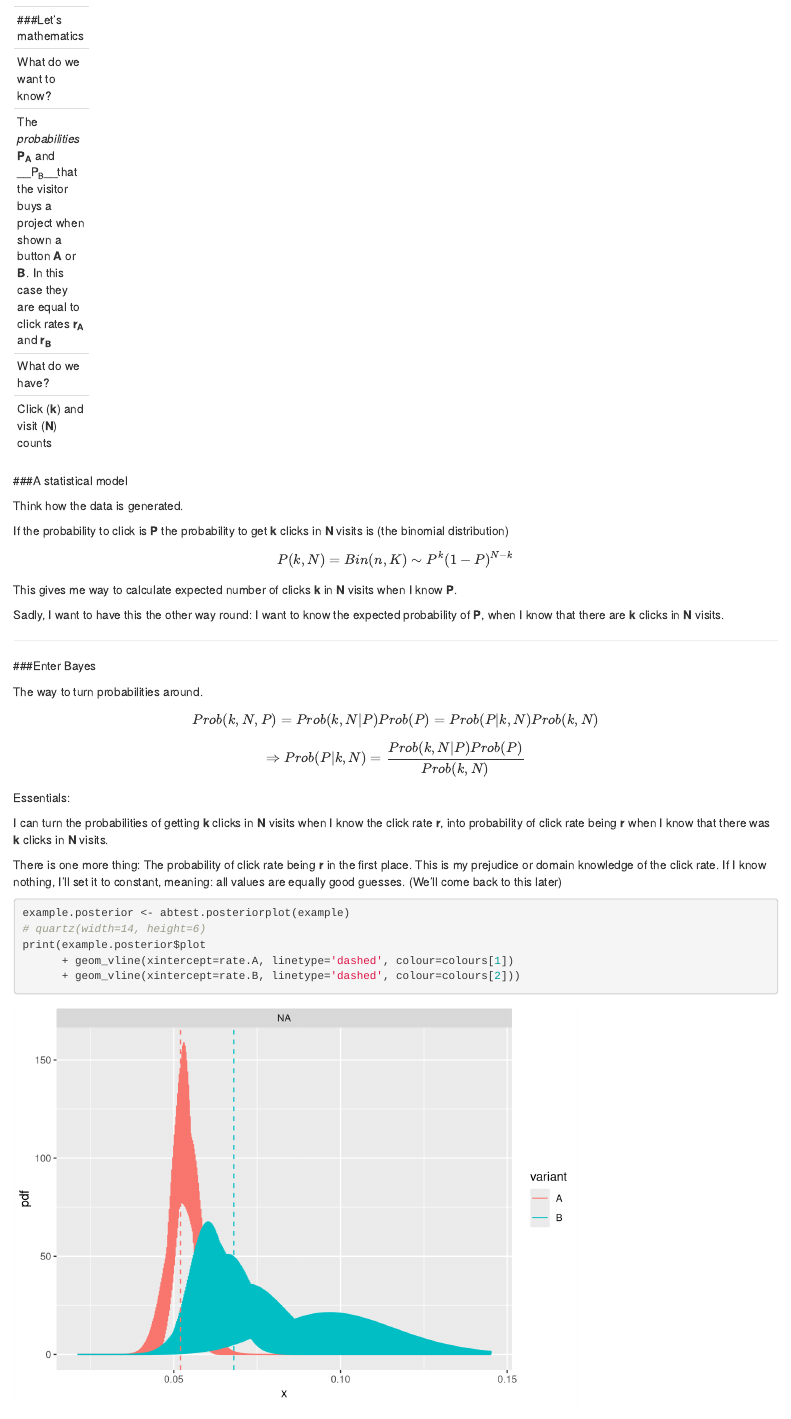
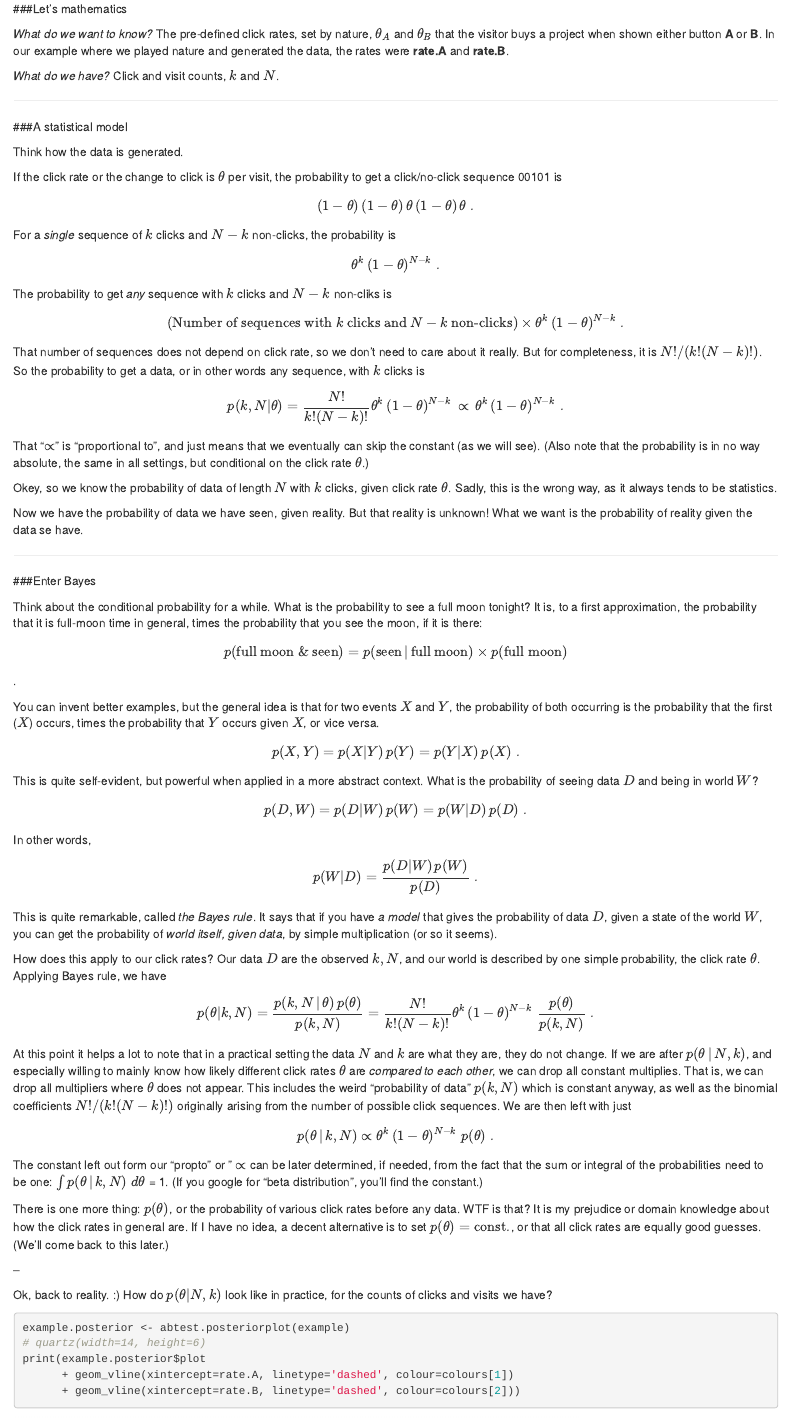
Before and after one commit to reaktor/scientology-skool, an R Markdown document (bayesAB.Rmd): the page in a window 1100 px wide, from 2380 px down before the commit and from 2420 px down after it, so that both start at the same text. Rendered offline with R 4.5, knitr and Pandoc, with nearby package versions; code that draws random numbers runs with fixed seeds of ours.

Commit message:
Bayes and binomial.

````diff
--- a/bayesAB.Rmd
+++ b/bayesAB.Rmd
@@ -55,15 +55,12 @@ print(example.plots$rates)
 ```
 
 ---
+
 ###Let's mathematics
 
-What do we want to know?
+_What do we want to know?_ The pre-defined click rates, set by nature,  $\theta_A$ and $\theta_B$ that the visitor buys a project when shown either button __A__ or __B__. In our example where we played nature and generated the data, the rates were __rate.A__ and __rate.B__.
 
-The _probabilities_ __P~A~__ and __P~B~__that the visitor buys a project when shown a button __A__ or __B__. In this case they are equal to click rates __r~A~__ and __r~B~__
-
-What do we have?
-
-Click (__k__) and visit (__N__) counts
+_What do we have?_ Click and visit counts, $k$ and $N$.
 
 ---
 
@@ -71,28 +68,71 @@ Click (__k__) and visit (__N__) counts
 
 Think how the data is generated.
 
-If the probability to click is __P__ the probability to get __k__ clicks in __N__ visits is (the binomial distribution)
+If the click rate or the change to click is $\theta$ per visit, the probability to get a click/no-click sequence 00101 is
 
-$$ P(k,N) = Bin(n,K) \sim P^k (1-P)^{N-k} $$
+$$(1-\theta)\,(1-\theta)\,\theta\,(1-\theta)\,\theta\;.$$
 
-This gives me way to calculate expected number of clicks __k__ in __N__ visits when I know __P__.
+For a _single_ sequence of $k$ clicks and $N-k$ non-clicks, the probability is
 
-Sadly, I want to have this the other way round: I want to know the expected probability of __P__, when I know that there are __k__ clicks in __N__ visits.
+$$\theta^k\, (1-\theta)^{N-k}\;.$$
+
+The probability to get _any_ sequence with $k$ clicks and $N-k$  non-cliks is
+
+$$\text{(Number of sequences with $k$ clicks and $N-k$ non-clicks)} \times \theta^k\, (1-\theta)^{N-k}\;.$$
+
+That number of sequences does not depend on click rate, so we don't need to care about it really. But for completeness, it is $N!/(k!(N-k)!)$. So the probability to get a data, or in other words any sequence, with $k$ clicks is
+
+$$p(k, N|\theta) = \frac{N!}{k!(N-k)!} \theta^k\, (1-\theta)^{N-k}\, \propto\, \theta^k\, (1-\theta)^{N-k}\;.$$
+
+That "$\propto$" is "proportional to", and just means that we eventually can skip the constant (as we will see). (Also note that the probability is in no way absolute, the same in all settings, but conditional on the click rate $\theta$.)
+
+Okey, so we know the probability of data of length $N$ with $k$ clicks, given click rate $\theta$. Sadly, this is the wrong way, as it always tends to be statistics.
+
+Now we have the probability of data we have seen, given reality. But that reality is unknown! What we want is the probability of reality given the data se have.
 
 ---
 
 ###Enter Bayes
 
-The way to turn probabilities around.
+Think about the conditional probability for a while. What is the probability to see a full moon tonight? It is, to a first approximation, the probability that it is full-moon time in general, times the probability that you see the moon, if it is there:
 
-$$Prob(k,N,P) = Prob(k, N | P) Prob(P) = Prob(P | k, N) Prob(k, N) $$
-$$\Rightarrow Prob(P | k, N) = \frac{Prob(k, N | P) Prob(P)}{Prob(k, N)} $$
+$$p(\text{full moon & seen}) = p(\text{seen}\, |\, \text{full moon}) \times p(\text{full moon})$$.
 
-Essentials:
+You can invent better examples, but the general idea is that for two events $X$ and $Y$, the probability of both occurring is the probability that the first ($X$) occurs, times the probability that $Y$ occurs given $X$, or vice versa.
 
-I can turn the probabilities of getting __k__ clicks in __N__ visits when I know the click rate __r__, into probability of click rate being __r__ when I know that there was __k__ clicks in __N__ visits.
+$$p(X, Y) = p(X | Y)\, p(Y) = p(Y | X)\, p(X)\;.$$
 
-There is one more thing: The probability of click rate being __r__ in the first place. This is my prejudice or domain knowledge of the click rate. If I know nothing, I'll set it to constant, meaning: all values are equally good guesses. (We'll come back to this later)
+This is quite self-evident, but powerful when applied in a more abstract context. What is the probability of seeing data $D$ and being in world $W$?
+
+$$p(D, W) = p(D | W)\, p(W) = p(W | D)\, p(D)\;.$$
+
+In other words,
+
+$$
+p(W | D) = \frac{p(D | W)\, p(W)}{p(D)}\;.
+$$
+
+This is quite remarkable, called _the Bayes rule_. It says that if you have _a model_ that gives the probability of data $D$, given a state of the world $W$, you can get the probability of _world itself, given data_, by simple multiplication (or so it seems).
+
+How does this apply to our click rates? Our data $D$ are the observed $k, N$, and our world is described by one simple probability, the click rate $\theta$. Applying Bayes rule, we have
+$$
+p(\theta | k, N) = \frac{p(k, N\, | \, \theta)\, p(\theta)}{p(k, N)}
+= \frac{N!}{k!(N-k)!} \theta^k\, (1-\theta)^{N-k}\; \frac{p(\theta)}{p(k, N)}\;.
+$$
+
+At this point it helps a lot to note that in a practical setting the data $N$ and $k$ are what they are, they do not change. If we are after $p(\theta\,|\,N, k)$, and especially willing to mainly know how likely different click rates $\theta$ are _compared to each other_, we can drop all constant multiplies. That is, we can drop all multipliers where $\theta$ does not appear. This includes the weird "probability of data" $p(k, N)$ which is constant anyway, as well as the binomial coefficients $N!/(k!(N-k)!)$ originally arising from the number of possible click sequences. We are then left with just
+
+$$
+p(\theta\, |\, k, N) \propto \theta^k\, (1-\theta)^{N-k}\;p(\theta)\;.
+$$
+The constant left out form our "propto" or " $\propto$ can be later determined, if needed, from the fact that the sum or integral of the probabilities need to be one: $\int p(\theta\,|\,k, N)\;d\theta$ = 1. (If you google for "beta distribution", you'll find the constant.)
+
+There is one more thing: $p(\theta)$, or the probability of various click rates before any data. WTF is that? It is my prejudice or domain knowledge about how the click rates in general are. If I have no idea, a decent alternative is to set $p(\theta)=\text{const.}$, or that all click rates are equally good guesses. (We'll come back to this later.)
+
+--
+
+Ok, back to reality. :)
+How do $p(\theta|N, k)$ look like in practice, for the counts of clicks and visits we have?
 
 
 ```{r}
````
Also changed, not shown: bayesAB.Rmd (1 more changed lines).
